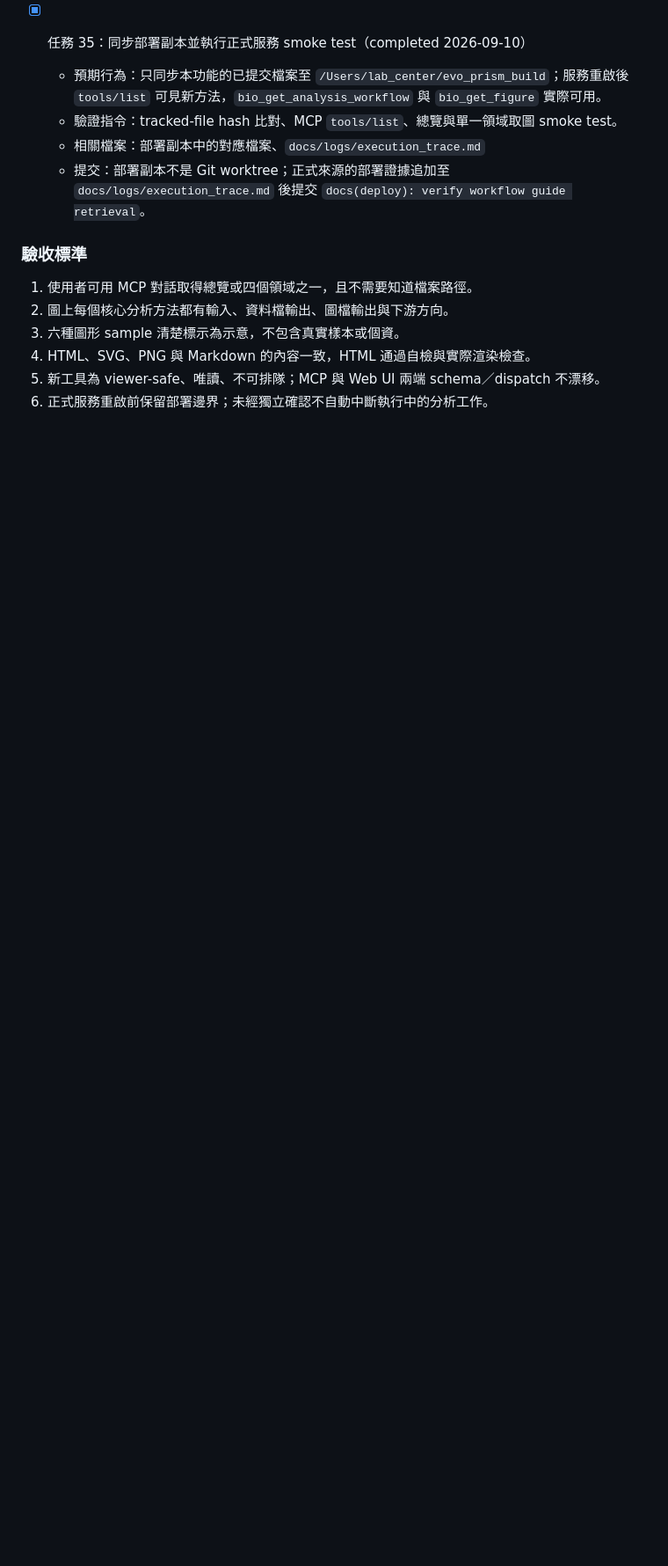
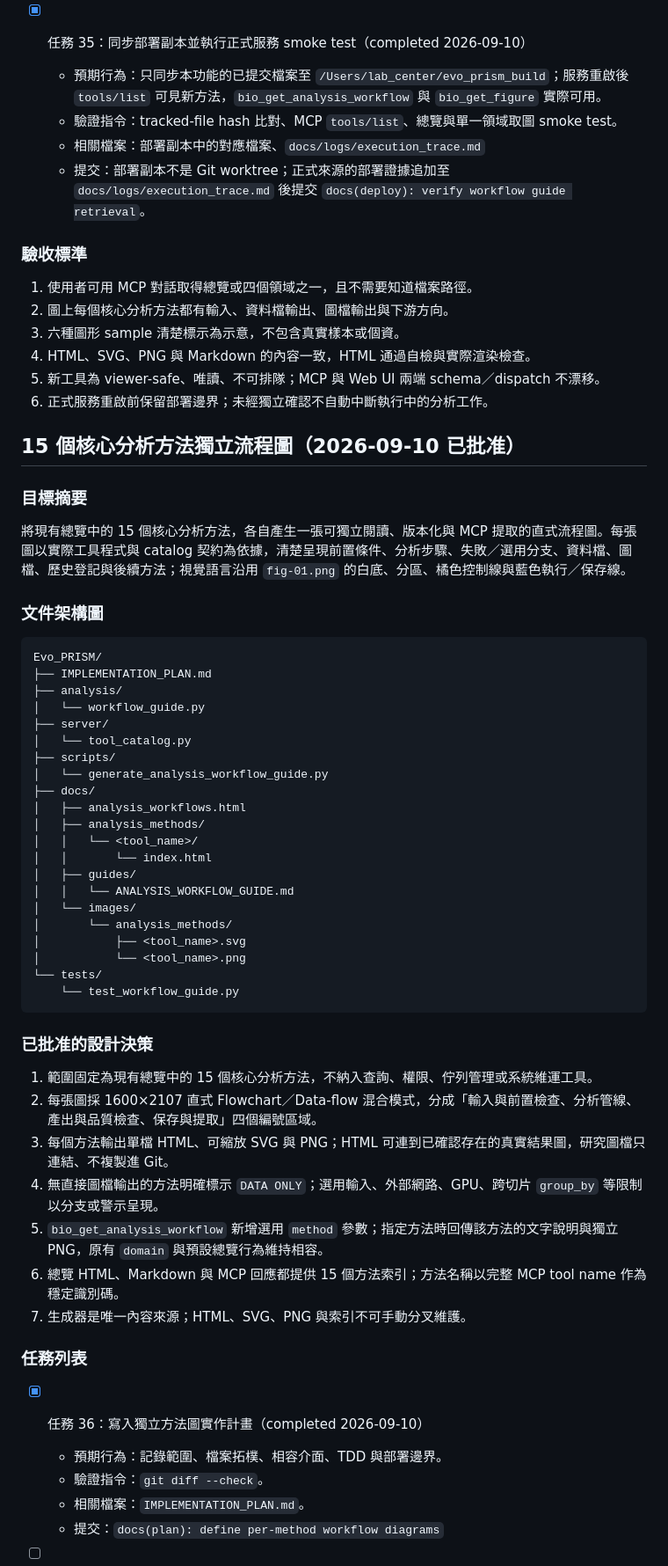
Before and after one commit to ddmanyes/Evo_PRISM, a Markdown page: IMPLEMENTATION_PLAN.md, the part around one of its changes. Shown at 88% size. GitHub-like rendering; blank space fills up the shorter version.

Commit message:
docs(plan): define per-method workflow diagrams

````diff
--- a/IMPLEMENTATION_PLAN.md
+++ b/IMPLEMENTATION_PLAN.md
@@ -337,3 +337,54 @@ Evo_PRISM/
 4. HTML、SVG、PNG 與 Markdown 的內容一致，HTML 通過自檢與實際渲染檢查。
 5. 新工具為 viewer-safe、唯讀、不可排隊；MCP 與 Web UI 兩端 schema／dispatch 不漂移。
 6. 正式服務重啟前保留部署邊界；未經獨立確認不自動中斷執行中的分析工作。
+
+## 15 個核心分析方法獨立流程圖（2026-09-10 已批准）
+
+### 目標摘要
+
+將現有總覽中的 15 個核心分析方法，各自產生一張可獨立閱讀、版本化與 MCP 提取的直式流程圖。每張圖以實際工具程式與 catalog 契約為依據，清楚呈現前置條件、分析步驟、失敗／選用分支、資料檔、圖檔、歷史登記與後續方法；視覺語言沿用 `fig-01.png` 的白底、分區、橘色控制線與藍色執行／保存線。
+
+### 文件架構圖
+
+```text
+Evo_PRISM/
+├── IMPLEMENTATION_PLAN.md
+├── analysis/
+│   └── workflow_guide.py
+├── server/
+│   └── tool_catalog.py
+├── scripts/
+│   └── generate_analysis_workflow_guide.py
+├── docs/
+│   ├── analysis_workflows.html
+│   ├── analysis_methods/
+│   │   └── <tool_name>/
+│   │       └── index.html
+│   ├── guides/
+│   │   └── ANALYSIS_WORKFLOW_GUIDE.md
+│   └── images/
+│       └── analysis_methods/
+│           ├── <tool_name>.svg
+│           └── <tool_name>.png
+└── tests/
+    └── test_workflow_guide.py
+```
+
+### 已批准的設計決策
+
+1. 範圍固定為現有總覽中的 15 個核心分析方法，不納入查詢、權限、佇列管理或系統維運工具。
+2. 每張圖採 1600×2107 直式 Flowchart／Data-flow 混合模式，分成「輸入與前置檢查、分析管線、產出與品質檢查、保存與提取」四個編號區域。
+3. 每個方法輸出單檔 HTML、可縮放 SVG 與 PNG；HTML 可連到已確認存在的真實結果圖，研究圖檔只連結、不複製進 Git。
+4. 無直接圖檔輸出的方法明確標示 `DATA ONLY`；選用輸入、外部網路、GPU、跨切片 `group_by` 等限制以分支或警示呈現。
+5. `bio_get_analysis_workflow` 新增選用 `method` 參數；指定方法時回傳該方法的文字說明與獨立 PNG，原有 `domain` 與預設總覽行為維持相容。
+6. 總覽 HTML、Markdown 與 MCP 回應都提供 15 個方法索引；方法名稱以完整 MCP tool name 作為穩定識別碼。
+7. 生成器是唯一內容來源；HTML、SVG、PNG 與索引不可手動分叉維護。
+
+### 任務列表
+
+- [x] 任務 36：寫入獨立方法圖實作計畫（completed 2026-09-10）
+  - 預期行為：記錄範圍、檔案拓樸、相容介面、TDD 與部署邊界。
+  - 驗證指令：`git diff --check`。
+  - 相關檔案：`IMPLEMENTATION_PLAN.md`。
+  - 提交：`docs(plan): define per-method workflow diagrams`
+
````
Also changed, not shown: other parts of IMPLEMENTATION_PLAN.md (+32 -0 lines).
